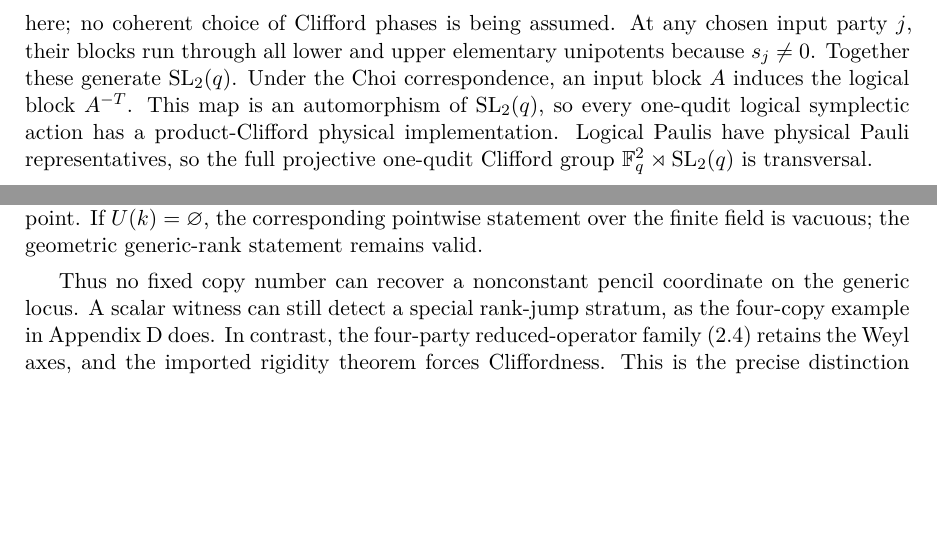
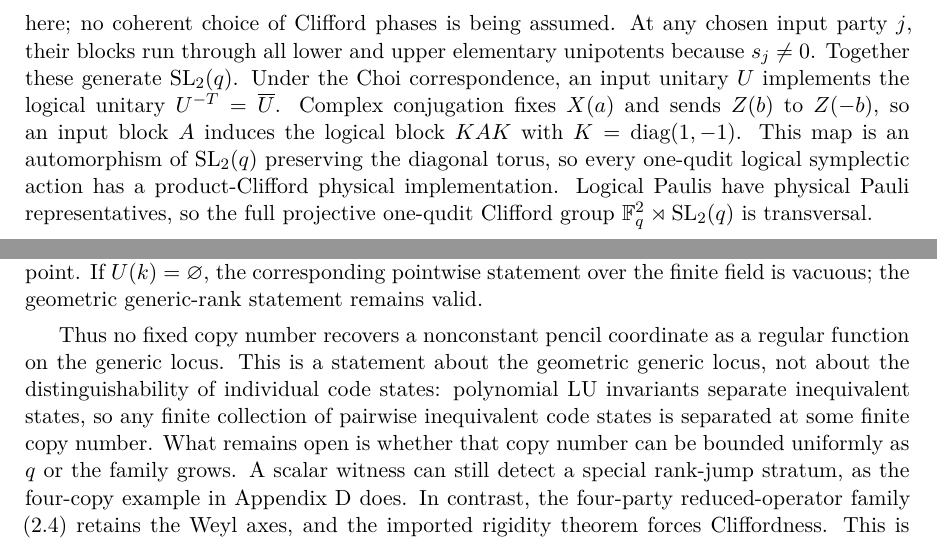
Before and after one commit to tavisrudd/mds-css-transversal-groups, a LaTeX paper (main.tex, which reads sections/03-diagonal-isoduality.tex, sections/06-lu-invariants.tex): two parts of pages 9 and 14 of 29, joined at a grey line, cut so that both start at the same text, the shorter picture padded with empty space. Compiled offline with XeLaTeX; a LaTeX package or settings file that is missing is left out.

Commit message:
Apply targeted-recheck errata (monorepo 6034287a6)

```diff
--- a/sections/03-diagonal-isoduality.tex
+++ b/sections/03-diagonal-isoduality.tex
@@ -193,10 +193,13 @@ product-Pauli corrections.  Thus label-space preservation is sufficient
 here; no coherent choice of Clifford phases is being assumed.
 At any chosen input party \(j\), their blocks run through all lower and
 upper elementary unipotents because \(s_j\ne0\).  Together these generate
-\(\mathrm{SL}_2(q)\).  Under the Choi correspondence, an input block
-\(A\) induces the logical block \(A^{-T}\).  This map is an automorphism
-of \(\mathrm{SL}_2(q)\), so every one-qudit logical symplectic action has
-a product-Clifford physical implementation.  Logical Paulis have
+\(\mathrm{SL}_2(q)\).  Under the Choi correspondence, an input unitary
+\(U\) implements the logical unitary \(U^{-T}=\overline{U}\).  Complex
+conjugation fixes \(X(a)\) and sends \(Z(b)\) to \(Z(-b)\), so an input
+block \(A\) induces the logical block \(KAK\) with \(K=\diag(1,-1)\).
+This map is an automorphism of \(\mathrm{SL}_2(q)\) preserving the
+diagonal torus, so every one-qudit logical symplectic action has a
+product-Clifford physical implementation.  Logical Paulis have
 physical Pauli representatives, so the full projective one-qudit
 Clifford group
 \(\F_q^2\rtimes\mathrm{SL}_2(q)\) is transversal.
--- a/sections/06-lu-invariants.tex
+++ b/sections/06-lu-invariants.tex
@@ -62,8 +62,14 @@ The dense open subscheme \(U\) need not contain a \(k\)-rational point.  If
 field is vacuous; the geometric generic-rank statement remains valid.
 \end{remark}
 
-Thus no fixed copy number can recover a nonconstant pencil coordinate on
-the generic locus.  A scalar witness can still detect a special
+Thus no fixed copy number recovers a nonconstant pencil coordinate as a
+regular function on the generic locus.  This is a statement about the
+geometric generic locus, not about the distinguishability of individual
+code states: polynomial LU invariants separate inequivalent states, so
+any finite collection of pairwise inequivalent code states is separated at
+some finite copy number.  What remains open is whether that copy number
+can be bounded uniformly as \(q\) or the family grows.  A scalar witness
+can still detect a special
 rank-jump stratum, as the four-copy example in
 Appendix~\ref{sec:scalar-certificates} does.  In contrast, the four-party
 reduced-operator family \eqref{eq:css-reduced-state} retains the Weyl axes,
```
Also changed, not shown: PROVENANCE.md (+1 -1 lines), mds-css-transversal-groups.pdf, 1 other file.
